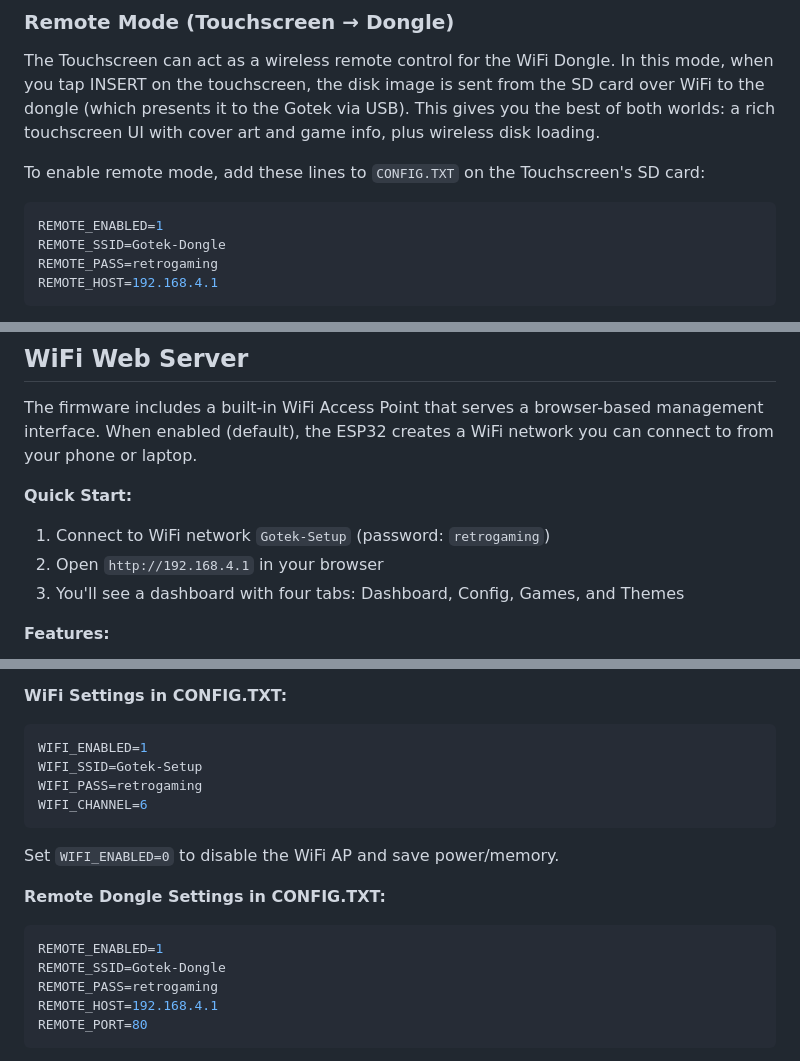
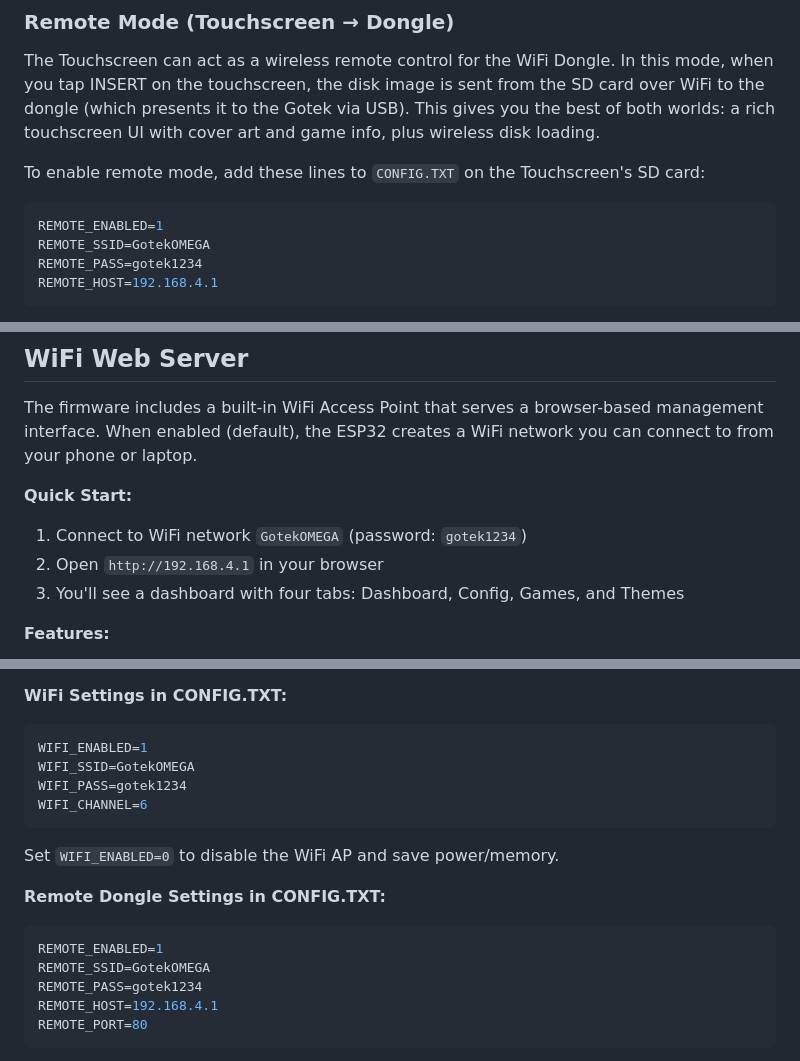
Before and after one commit to dimitrihilverda/Gotek-Touchscreen-interface, a Markdown page: README.md, 3 parts joined by grey strips. GitHub-like rendering.

Commit message:
docs: README follows the unified GotekOMEGA / gotek1234 login
Co-Authored-By: Claude Fable 5 <noreply@anthropic.com>

````diff
--- a/README.md
+++ b/README.md
@@ -23,8 +23,8 @@ To enable remote mode, add these lines to `CONFIG.TXT` on the Touchscreen's SD c
 
 ```ini
 REMOTE_ENABLED=1
-REMOTE_SSID=Gotek-Dongle
-REMOTE_PASS=retrogaming
+REMOTE_SSID=GotekOMEGA
+REMOTE_PASS=gotek1234
 REMOTE_HOST=192.168.4.1
 ```
 
@@ -170,7 +170,7 @@ See the included `CONFIG.TXT` for all available options and documentation.
 The firmware includes a built-in WiFi Access Point that serves a browser-based management interface. When enabled (default), the ESP32 creates a WiFi network you can connect to from your phone or laptop.
 
 **Quick Start:**
-1. Connect to WiFi network `Gotek-Setup` (password: `retrogaming`)
+1. Connect to WiFi network `GotekOMEGA` (password: `gotek1234`)
 2. Open `http://192.168.4.1` in your browser
 3. You'll see a dashboard with four tabs: Dashboard, Config, Games, and Themes
 
@@ -183,8 +183,8 @@ The firmware includes a built-in WiFi Access Point that serves a browser-based m
 **WiFi Settings in CONFIG.TXT:**
 ```ini
 WIFI_ENABLED=1
-WIFI_SSID=Gotek-Setup
-WIFI_PASS=retrogaming
+WIFI_SSID=GotekOMEGA
+WIFI_PASS=gotek1234
 WIFI_CHANNEL=6
 ```
 
@@ -193,8 +193,8 @@ Set `WIFI_ENABLED=0` to disable the WiFi AP and save power/memory.
 **Remote Dongle Settings in CONFIG.TXT:**
 ```ini
 REMOTE_ENABLED=1
-REMOTE_SSID=Gotek-Dongle
-REMOTE_PASS=retrogaming
+REMOTE_SSID=GotekOMEGA
+REMOTE_PASS=gotek1234
 REMOTE_HOST=192.168.4.1
 REMOTE_PORT=80
 ```
````
